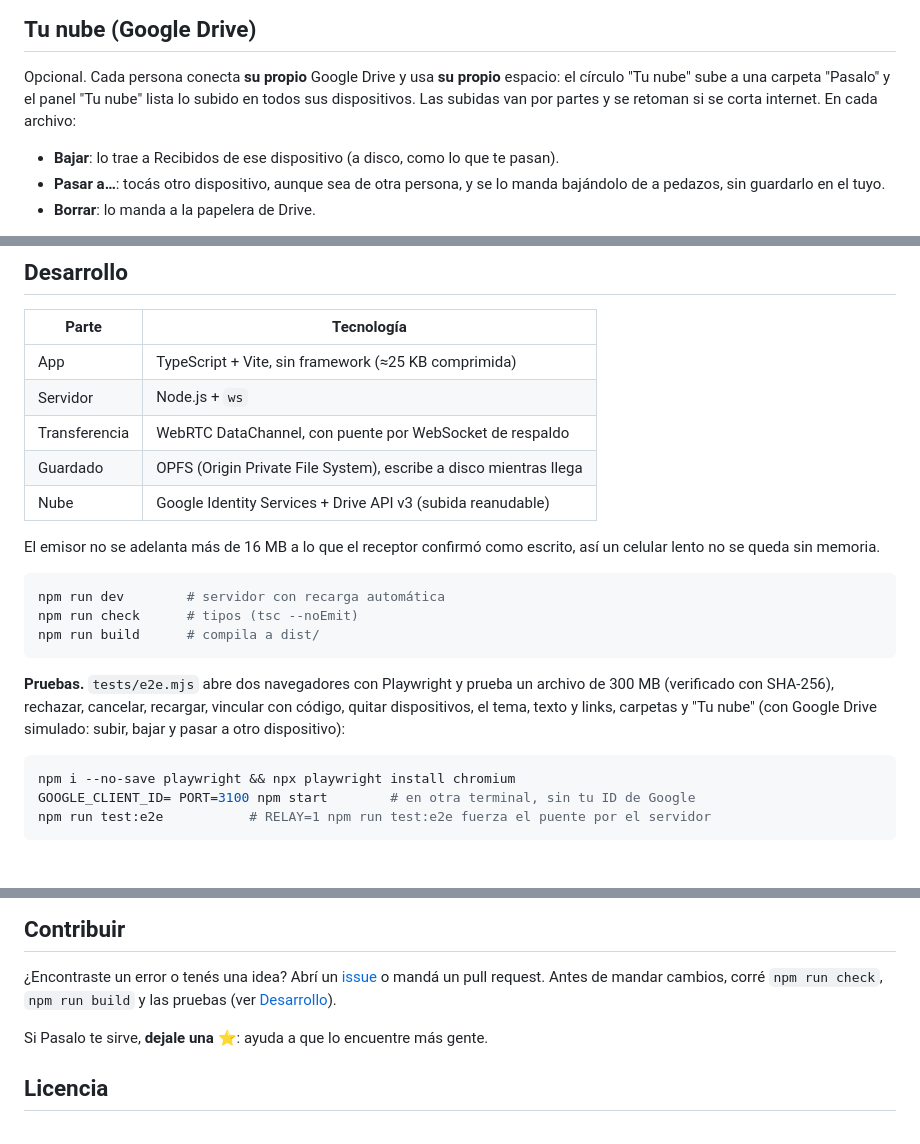
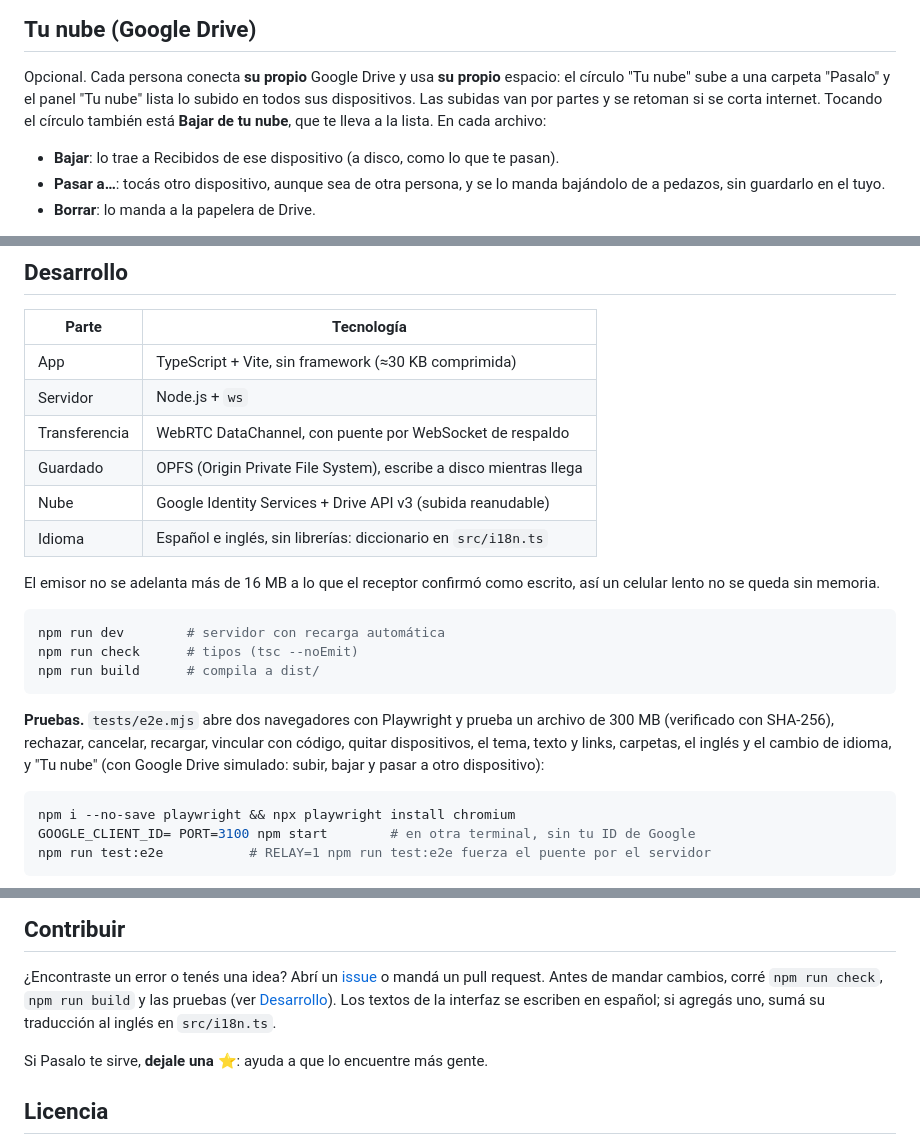
Before and after one commit to lolopatino01/pasalo, a Markdown page: README.md, 3 parts joined by grey strips. GitHub-like rendering.

Commit message:
README al día: Bajar de tu nube, inglés en pruebas y desarrollo, tamaño, traducciones
Co-Authored-By: Claude Opus 5.5 <noreply@anthropic.com>

````diff
--- a/README.md
+++ b/README.md
@@ -167,7 +167,7 @@ y el otro lo escribe. Se hace una sola vez.
 
 Opcional. Cada persona conecta **su propio** Google Drive y usa **su propio** espacio: el círculo "Tu nube" sube a una
 carpeta "Pasalo" y el panel "Tu nube" lista lo subido en todos sus dispositivos. Las subidas van por partes y se
-retoman si se corta internet. En cada archivo:
+retoman si se corta internet. Tocando el círculo también está **Bajar de tu nube**, que te lleva a la lista. En cada archivo:
 
 - **Bajar**: lo trae a Recibidos de ese dispositivo (a disco, como lo que te pasan).
 - **Pasar a…**: tocás otro dispositivo, aunque sea de otra persona, y se lo manda bajándolo de a pedazos, sin guardarlo en el tuyo.
@@ -247,11 +247,12 @@ El servidor anota lo que pasa en la ventana negra (y en `servidor.log` si usás
 
 | Parte | Tecnología |
 |---|---|
-| App | TypeScript + Vite, sin framework (≈25 KB comprimida) |
+| App | TypeScript + Vite, sin framework (≈30 KB comprimida) |
 | Servidor | Node.js + `ws` |
 | Transferencia | WebRTC DataChannel, con puente por WebSocket de respaldo |
 | Guardado | OPFS (Origin Private File System), escribe a disco mientras llega |
 | Nube | Google Identity Services + Drive API v3 (subida reanudable) |
+| Idioma | Español e inglés, sin librerías: diccionario en `src/i18n.ts` |
 
 El emisor no se adelanta más de 16 MB a lo que el receptor confirmó como escrito, así un celular lento no se queda sin memoria.
 
@@ -262,8 +263,8 @@ npm run build      # compila a dist/
 ```
 
 **Pruebas.** `tests/e2e.mjs` abre dos navegadores con Playwright y prueba un archivo de 300 MB (verificado con SHA-256),
-rechazar, cancelar, recargar, vincular con código, quitar dispositivos, el tema, texto y links, carpetas y "Tu nube"
-(con Google Drive simulado: subir, bajar y pasar a otro dispositivo):
+rechazar, cancelar, recargar, vincular con código, quitar dispositivos, el tema, texto y links, carpetas, el inglés y
+el cambio de idioma, y "Tu nube" (con Google Drive simulado: subir, bajar y pasar a otro dispositivo):
 
 ```bash
 npm i --no-save playwright && npx playwright install chromium
@@ -293,6 +294,7 @@ public/sw.js        service worker (offline y Compartir)
 
 ¿Encontraste un error o tenés una idea? Abrí un [issue](https://github.com/lolopatino01/pasalo/issues) o mandá un pull
 request. Antes de mandar cambios, corré `npm run check`, `npm run build` y las pruebas (ver [Desarrollo](#desarrollo)).
+Los textos de la interfaz se escriben en español; si agregás uno, sumá su traducción al inglés en `src/i18n.ts`.
 
 Si Pasalo te sirve, **dejale una ⭐**: ayuda a que lo encuentre más gente.
 
````
